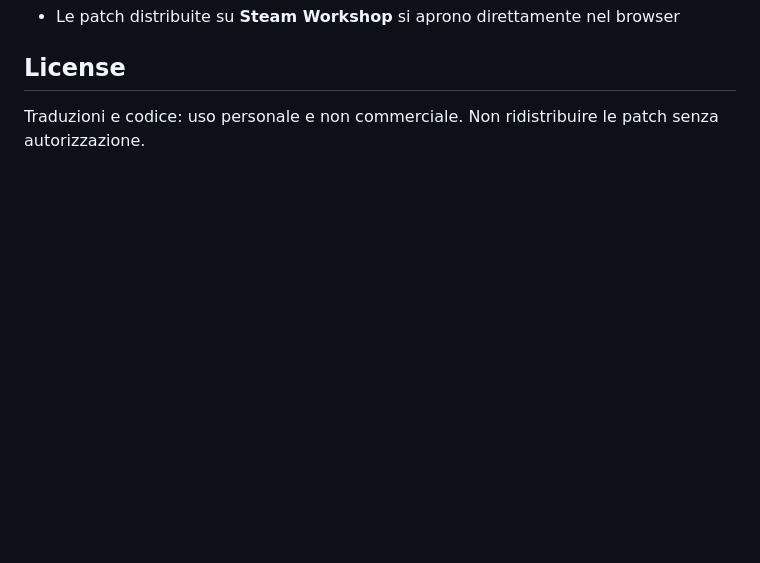
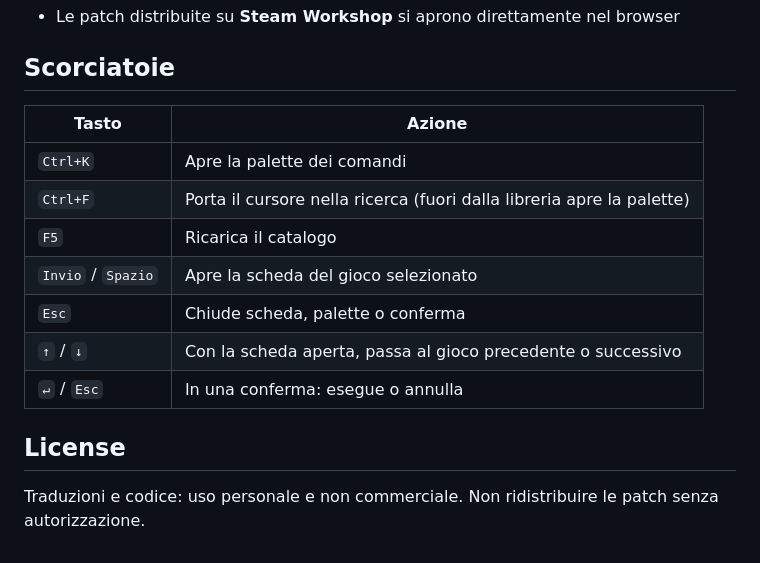
Before and after one commit to matteogit-dev/patchit-desktop, a Markdown page: README.md, the part around one of its changes. GitHub-like rendering; blank space fills up the shorter version.

```diff
--- a/README.md
+++ b/README.md
@@ -23,4 +28,16 @@ Requisiti: Windows 10/11 a 64 bit. Nessun runtime .NET richiesto (build self-con
 - Le patch distribuite su **Steam Workshop** si aprono direttamente nel browser
+
+## Scorciatoie
+
+| Tasto | Azione |
+| --- | --- |
+| `Ctrl+K` | Apre la palette dei comandi |
+| `Ctrl+F` | Porta il cursore nella ricerca (fuori dalla libreria apre la palette) |
+| `F5` | Ricarica il catalogo |
+| `Invio` / `Spazio` | Apre la scheda del gioco selezionato |
+| `Esc` | Chiude scheda, palette o conferma |
+| `↑` / `↓` | Con la scheda aperta, passa al gioco precedente o successivo |
+| `↵` / `Esc` | In una conferma: esegue o annulla |
 
 ## License
 
```
Also changed, not shown: other parts of README.md (+10 -5 lines), screenshot.png.
